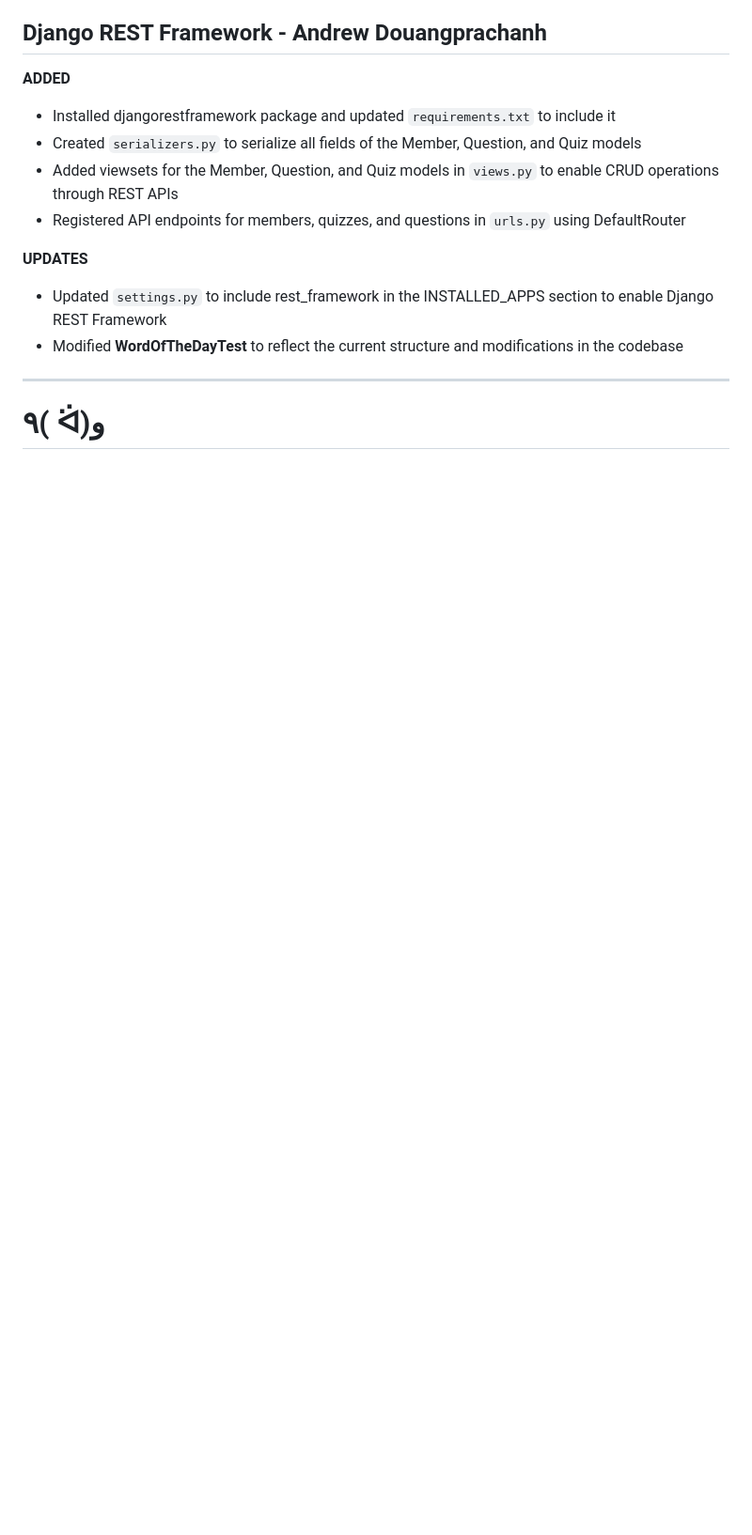
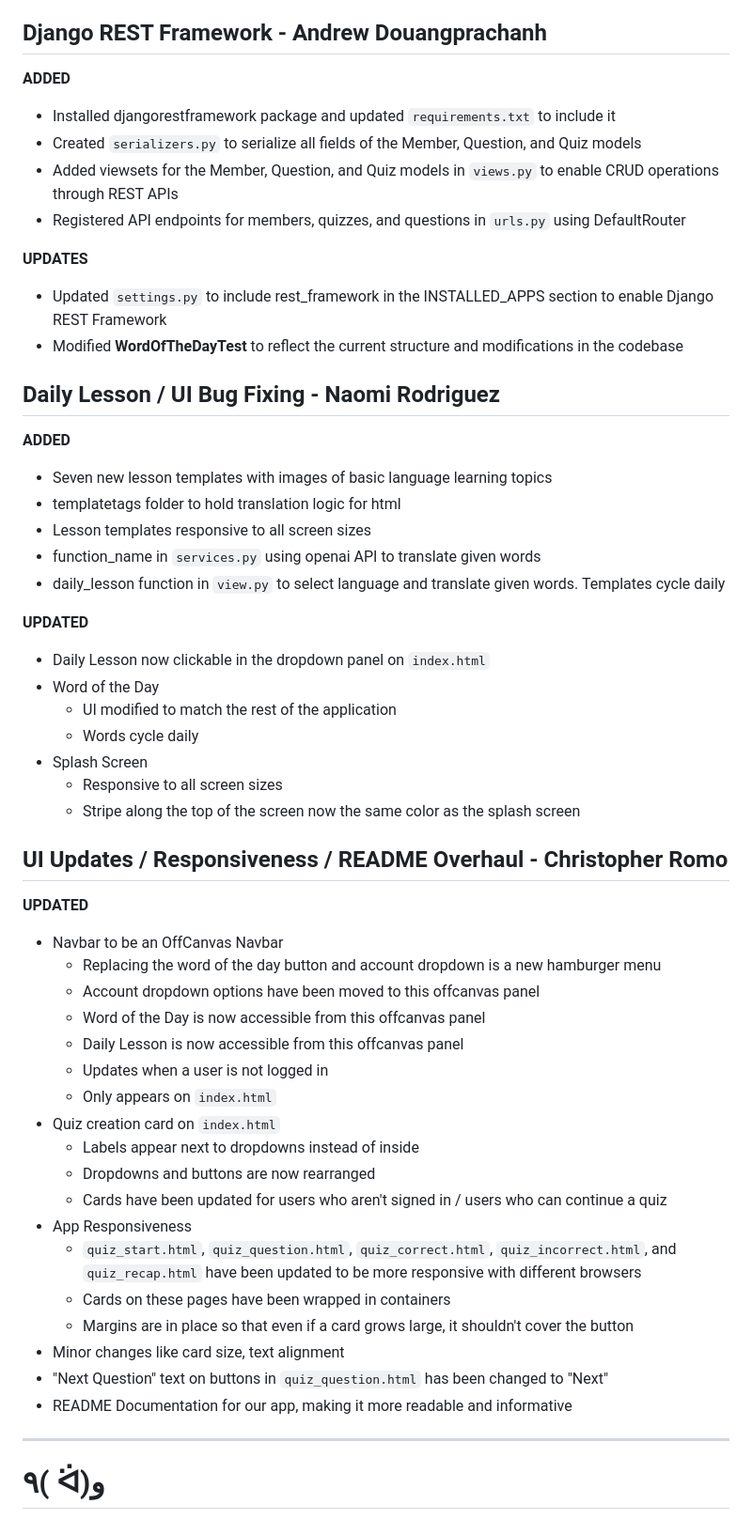
Before and after one commit to UCCS-CS4300-5300/Group5-fall2024, a Markdown page: README.md, the part around the change printed below. Shown: that part at 94% size. Drawn GitHub-style; blank space fills up the shorter version.

Commit message:
README Commit v.05

```diff
--- a/README.md
+++ b/README.md
@@ -365,5 +377,45 @@ Listed below are all changes made to the app based on sprint.
 - Updated `settings.py` to include rest_framework in the INSTALLED_APPS section to enable Django REST Framework
 - Modified **WordOfTheDayTest** to reflect the current structure and modifications in the codebase
 
+## Daily Lesson / UI Bug Fixing - Naomi Rodriguez
+
+**ADDED**
+   - Seven new lesson templates with images of basic language learning topics
+   - templatetags folder to hold translation logic for html
+   - Lesson templates responsive to all screen sizes
+   - function_name in `services.py` using openai API to translate given words
+   - daily_lesson function in `view.py` to select language and translate given words. Templates cycle daily
+
+**UPDATED**
+   - Daily Lesson now clickable in the dropdown panel on `index.html`
+   - Word of the Day
+      - UI modified to match the rest of the application
+      - Words cycle daily
+   - Splash Screen
+      - Responsive to all screen sizes
+      - Stripe along the top of the screen now the same color as the splash screen
+
+## UI Updates / Responsiveness / README Overhaul - Christopher Romo
+
+**UPDATED**
+   - Navbar to be an OffCanvas Navbar
+      - Replacing the word of the day button and account dropdown is a new hamburger menu
+      - Account dropdown options have been moved to this offcanvas panel
+      - Word of the Day is now accessible from this offcanvas panel
+      - Daily Lesson is now accessible from this offcanvas panel
+      - Updates when a user is not logged in
+      - Only appears on `index.html`
+   - Quiz creation card on `index.html`
+      - Labels appear next to dropdowns instead of inside
+      - Dropdowns and buttons are now rearranged
+      - Cards have been updated for users who aren't signed in / users who can continue a quiz
+   - App Responsiveness
+      - `quiz_start.html`, `quiz_question.html`, `quiz_correct.html`, `quiz_incorrect.html`, and `quiz_recap.html` have been updated to be more responsive with different browsers
+      - Cards on these pages have been wrapped in containers
+      - Margins are in place so that even if a card grows large, it shouldn't cover the button
+   - Minor changes like card size, text alignment
+   - "Next Question" text on buttons in `quiz_question.html` has been changed to "Next"
+   - README Documentation for our app, making it more readable and informative
+
 ---
 # ٩( ᐛ)و
```
Also changed, not shown: other parts of README.md (+12 -0 lines).
